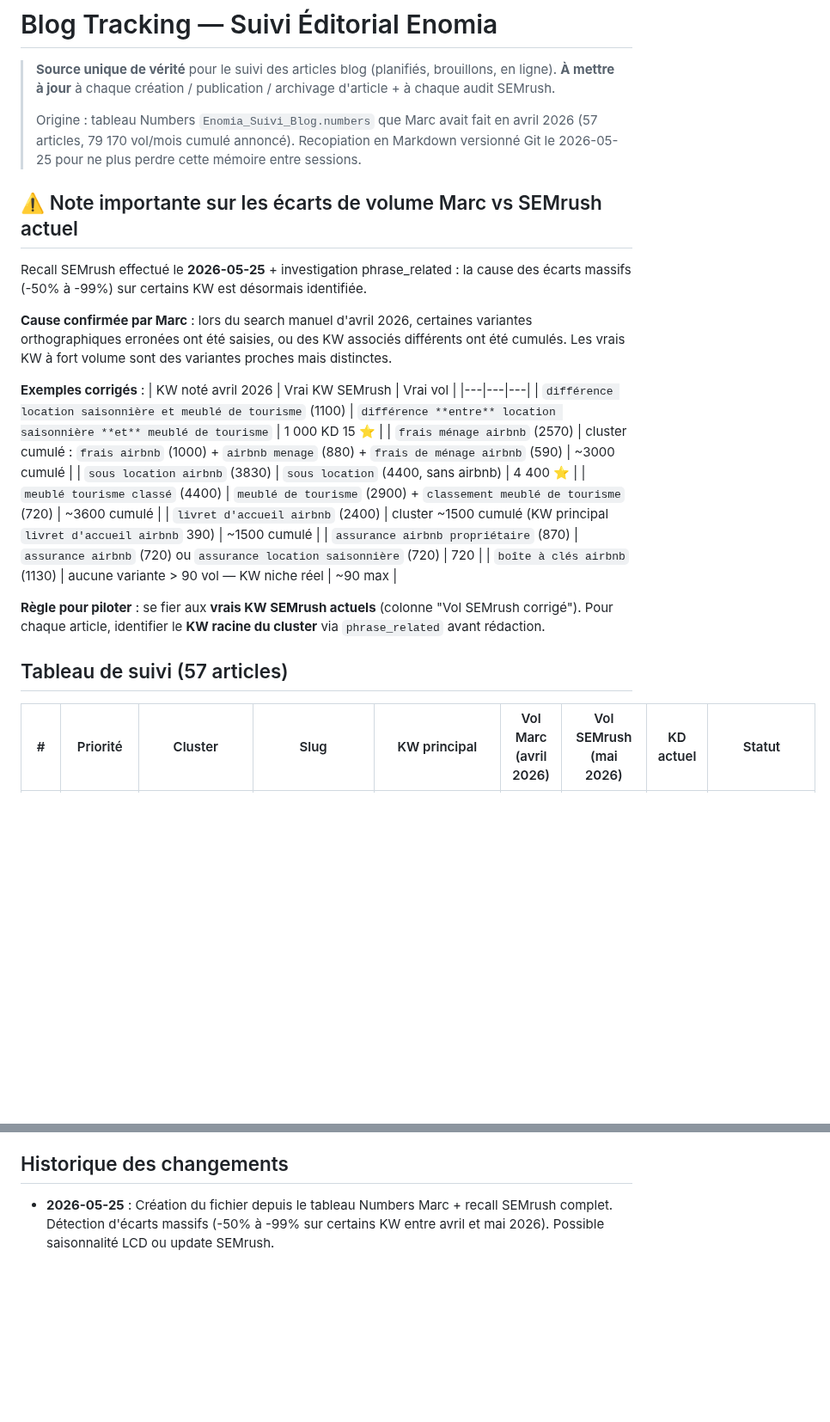
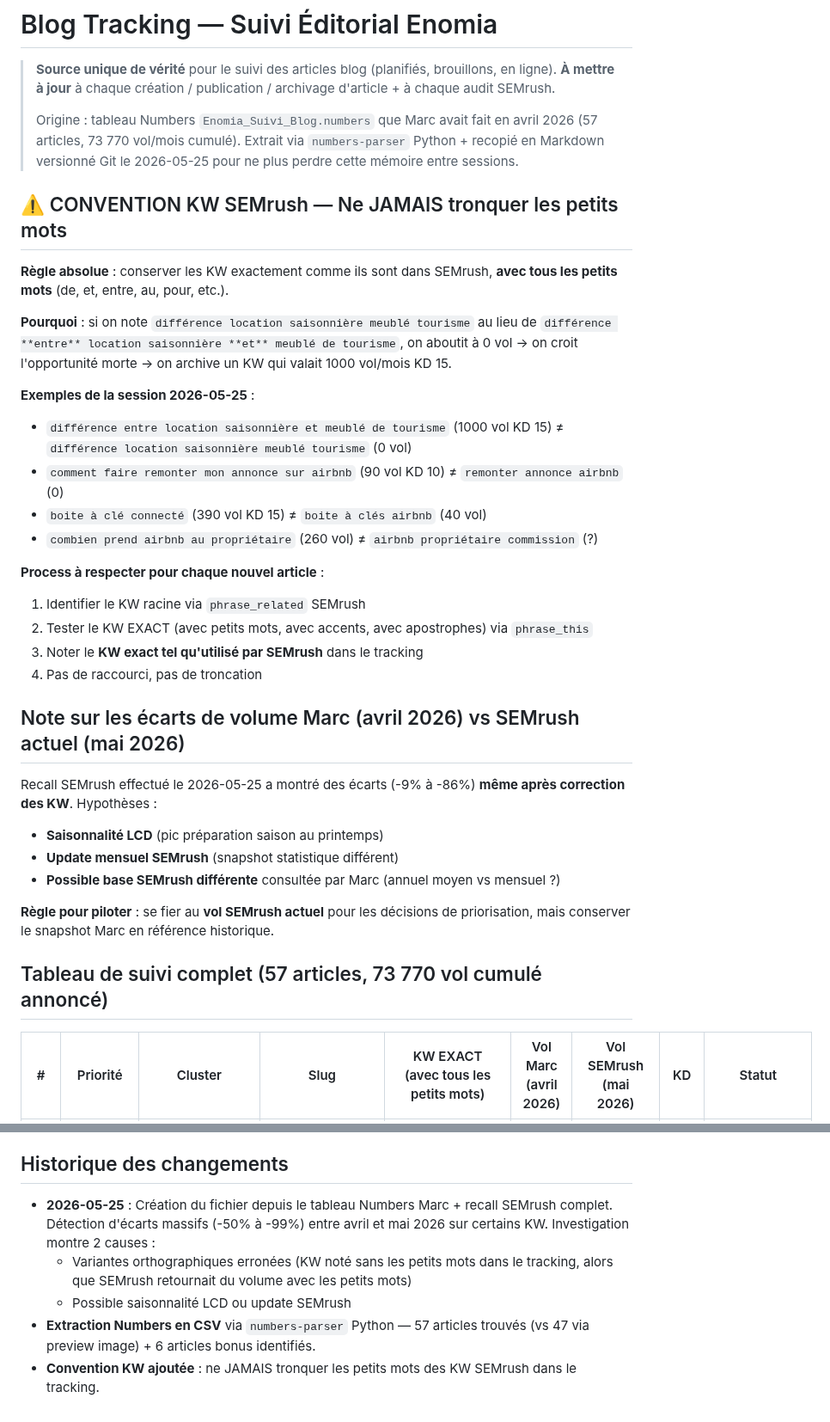
Before and after one commit to enomia-app/enomia, a Markdown page: scripts/blog-tracking.md, 2 parts joined by grey strips. Shown at 86% size. Rendered like a GitHub page; blank space fills up the shorter version.

```diff
--- a/scripts/blog-tracking.md
+++ b/scripts/blog-tracking.md
@@ -3,28 +3,36 @@
 > **Source unique de vérité** pour le suivi des articles blog (planifiés, brouillons, en ligne).
 > **À mettre à jour** à chaque création / publication / archivage d'article + à chaque audit SEMrush.
 >
-> Origine : tableau Numbers `Enomia_Suivi_Blog.numbers` que Marc avait fait en avril 2026 (57 articles, 79 170 vol/mois cumulé annoncé). Recopiation en Markdown versionné Git le 2026-05-25 pour ne plus perdre cette mémoire entre sessions.
+> Origine : tableau Numbers `Enomia_Suivi_Blog.numbers` que Marc avait fait en avril 2026 (57 articles, 73 770 vol/mois cumulé). Extrait via `numbers-parser` Python + recopié en Markdown versionné Git le 2026-05-25 pour ne plus perdre cette mémoire entre sessions.
 
-## ⚠️ Note importante sur les écarts de volume Marc vs SEMrush actuel
+## ⚠️ CONVENTION KW SEMrush — Ne JAMAIS tronquer les petits mots
 
-Recall SEMrush effectué le **2026-05-25** + investigation phrase_related : la cause des écarts massifs (-50% à -99%) sur certains KW est désormais identifiée.
+**Règle absolue** : conserver les KW exactement comme ils sont dans SEMrush, **avec tous les petits mots** (de, et, entre, au, pour, etc.).
 
-**Cause confirmée par Marc** : lors du search manuel d'avril 2026, certaines variantes orthographiques erronées ont été saisies, ou des KW associés différents ont été cumulés. Les vrais KW à fort volume sont des variantes proches mais distinctes.
+**Pourquoi** : si on note `différence location saisonnière meublé tourisme` au lieu de `différence **entre** location saisonnière **et** meublé de tourisme`, on aboutit à 0 vol → on croit l'opportunité morte → on archive un KW qui valait 1000 vol/mois KD 15.
 
-**Exemples corrigés** :
-| KW noté avril 2026 | Vrai KW SEMrush | Vrai vol |
-|---|---|---|
-| `différence location saisonnière et meublé de tourisme` (1100) | `différence **entre** location saisonnière **et** meublé de tourisme` | 1 000 KD 15 ⭐ |
-| `frais ménage airbnb` (2570) | cluster cumulé : `frais airbnb` (1000) + `airbnb menage` (880) + `frais de ménage airbnb` (590) | ~3000 cumulé |
-| `sous location airbnb` (3830) | `sous location` (4400, sans airbnb) | 4 400 ⭐ |
-| `meublé tourisme classé` (4400) | `meublé de tourisme` (2900) + `classement meublé de tourisme` (720) | ~3600 cumulé |
-| `livret d'accueil airbnb` (2400) | cluster ~1500 cumulé (KW principal `livret d'accueil airbnb` 390) | ~1500 cumulé |
-| `assurance airbnb propriétaire` (870) | `assurance airbnb` (720) ou `assurance location saisonnière` (720) | 720 |
-| `boîte à clés airbnb` (1130) | aucune variante > 90 vol — KW niche réel | ~90 max |
+**Exemples de la session 2026-05-25** :
+- `différence entre location saisonnière et meublé de tourisme` (1000 vol KD 15) ≠ `différence location saisonnière meublé tourisme` (0 vol)
+- `comment faire remonter mon annonce sur airbnb` (90 vol KD 10) ≠ `remonter annonce airbnb` (0)
+- `boite à clé connecté` (390 vol KD 15) ≠ `boite à clés airbnb` (40 vol)
+- `combien prend airbnb au propriétaire` (260 vol) ≠ `airbnb propriétaire commission` (?)
 
-**Règle pour piloter** : se fier aux **vrais KW SEMrush actuels** (colonne "Vol SEMrush corrigé"). Pour chaque article, identifier le **KW racine du cluster** via `phrase_related` avant rédaction.
+**Process à respecter pour chaque nouvel article** :
+1. Identifier le KW racine via `phrase_related` SEMrush
+2. Tester le KW EXACT (avec petits mots, avec accents, avec apostrophes) via `phrase_this`
+3. Noter le **KW exact tel qu'utilisé par SEMrush** dans le tracking
+4. Pas de raccourci, pas de troncation
 
-## Tableau de suivi (57 articles)
+## Note sur les écarts de volume Marc (avril 2026) vs SEMrush actuel (mai 2026)
 
-| # | Priorité | Cluster | Slug | KW principal | Vol Marc (avril 2026) | Vol SEMrush (mai 2026) | KD actuel | Statut |
+Recall SEMrush effectué le 2026-05-25 a montré des écarts (-9% à -86%) **même après correction des KW**. Hypothèses :
+- **Saisonnalité LCD** (pic préparation saison au printemps)
+- **Update mensuel SEMrush** (snapshot statistique différent)
+- **Possible base SEMrush différente** consultée par Marc (annuel moyen vs mensuel ?)
+
+**Règle pour piloter** : se fier au **vol SEMrush actuel** pour les décisions de priorisation, mais conserver le snapshot Marc en référence historique.
+
+## Tableau de suivi complet (57 articles, 73 770 vol cumulé annoncé)
+
+| # | Priorité | Cluster | Slug | KW EXACT (avec tous les petits mots) | Vol Marc (avril 2026) | Vol SEMrush (mai 2026) | KD | Statut |
 |---|---|---|---|---|---|---|---|---|
@@ -120,4 +143,8 @@ Ordre recommandé par ROI = Vol × (60 − KD) / 60 :
 
 ## Historique des changements
 
-- **2026-05-25** : Création du fichier depuis le tableau Numbers Marc + recall SEMrush complet. Détection d'écarts massifs (-50% à -99% sur certains KW entre avril et mai 2026). Possible saisonnalité LCD ou update SEMrush.
+- **2026-05-25** : Création du fichier depuis le tableau Numbers Marc + recall SEMrush complet. Détection d'écarts massifs (-50% à -99%) entre avril et mai 2026 sur certains KW. Investigation montre 2 causes :
+  - Variantes orthographiques erronées (KW noté sans les petits mots dans le tracking, alors que SEMrush retournait du volume avec les petits mots)
+  - Possible saisonnalité LCD ou update SEMrush
+- **Extraction Numbers en CSV** via `numbers-parser` Python — 57 articles trouvés (vs 47 via preview image) + 6 articles bonus identifiés.
+- **Convention KW ajoutée** : ne JAMAIS tronquer les petits mots des KW SEMrush dans le tracking.
```
Also changed, not shown: other parts of scripts/blog-tracking.md (+88 -73 lines).
